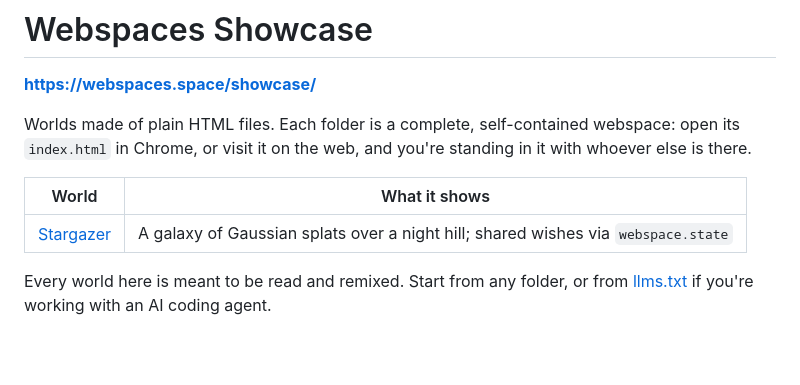
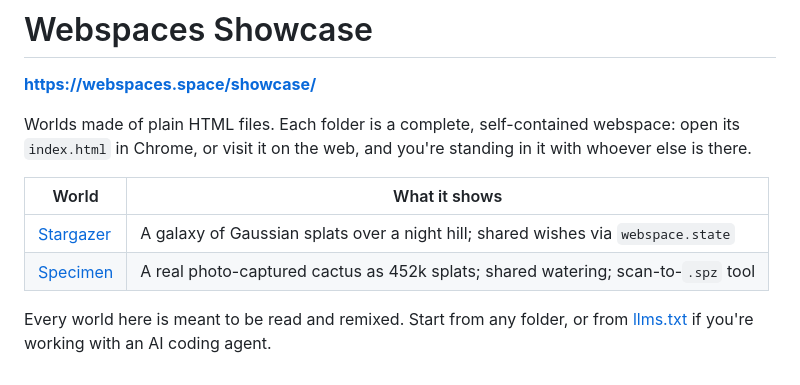
Before and after one commit to webspace-sdk/showcase, a Markdown page: README.md, the part around the change. Rendered like a GitHub page; blank space fills up the shorter version.

```diff
--- a/README.md
+++ b/README.md
@@ -8,6 +8,7 @@ in Chrome, or visit it on the web, and you're standing in it with whoever else i
 | World | What it shows |
 |---|---|
 | [Stargazer](stargazer/) | A galaxy of Gaussian splats over a night hill; shared wishes via `webspace.state` |
+| [Specimen](specimen/) | A real photo-captured cactus as 452k splats; shared watering; scan-to-`.spz` tool |
 
 Every world here is meant to be read and remixed. Start from any folder, or from
 [llms.txt](https://webspaces.space/llms.txt) if you're working with an AI coding agent.
```
Also changed, not shown: specimen/README.md (added, +41 -0 lines), specimen/preview.png (added), 8 other files.
